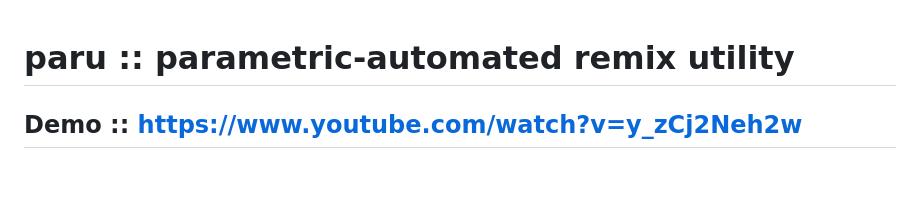
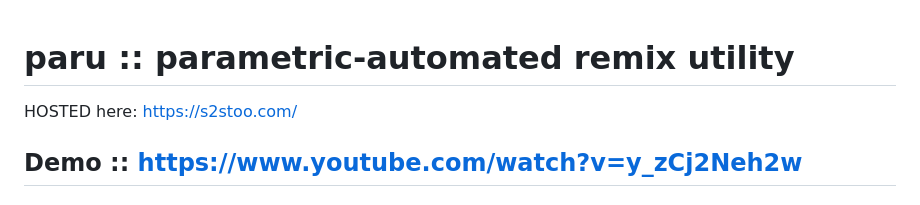
Before and after one commit to aqxiy/paru, a Markdown page: README.md, the part around the change. GitHub-like rendering; blank space fills up the shorter version.

```diff
--- a/README.md
+++ b/README.md
@@ -1,4 +1,6 @@
 # paru :: parametric-automated remix utility
+
+HOSTED here: https://s2stoo.com/
 
 ## Demo :: https://www.youtube.com/watch?v=y_zCj2Neh2w
 
```
